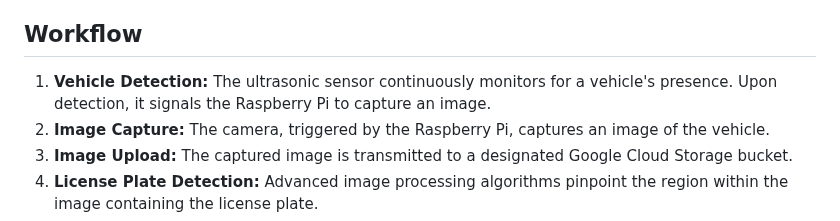
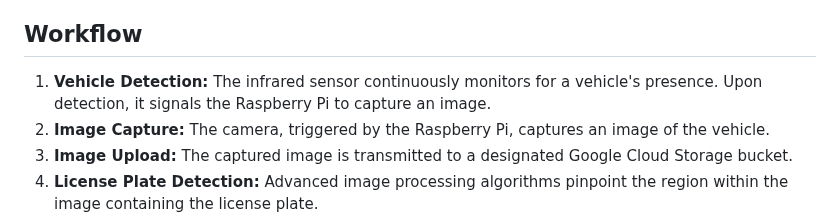
Before and after one commit to neslang-05/ALPR-using-Goggle-Cloud-Vision-API-on-Raspberry-Pi-4-with-a-web-dashboard, a Markdown page: readme.md, the part around the change. Drawn GitHub-style.

```diff
--- a/readme.md
+++ b/readme.md
@@ -17,7 +17,7 @@ The system is comprised of the following components:
 
 ## Workflow
 
-1. **Vehicle Detection:** The ultrasonic sensor continuously monitors for a vehicle's presence. Upon detection, it signals the Raspberry Pi to capture an image.
+1. **Vehicle Detection:** The infrared sensor continuously monitors for a vehicle's presence. Upon detection, it signals the Raspberry Pi to capture an image.
 2. **Image Capture:** The camera, triggered by the Raspberry Pi, captures an image of the vehicle.
 3. **Image Upload:** The captured image is transmitted to a designated Google Cloud Storage bucket.
 4. **License Plate Detection:** Advanced image processing algorithms pinpoint the region within the image containing the license plate.
```
